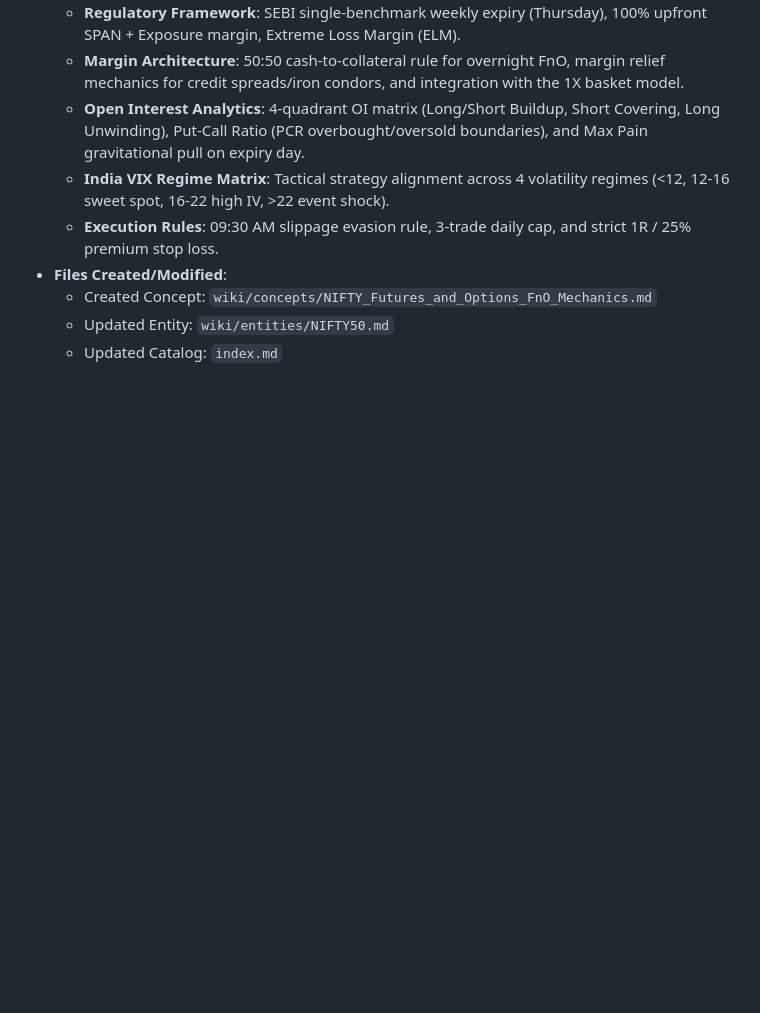
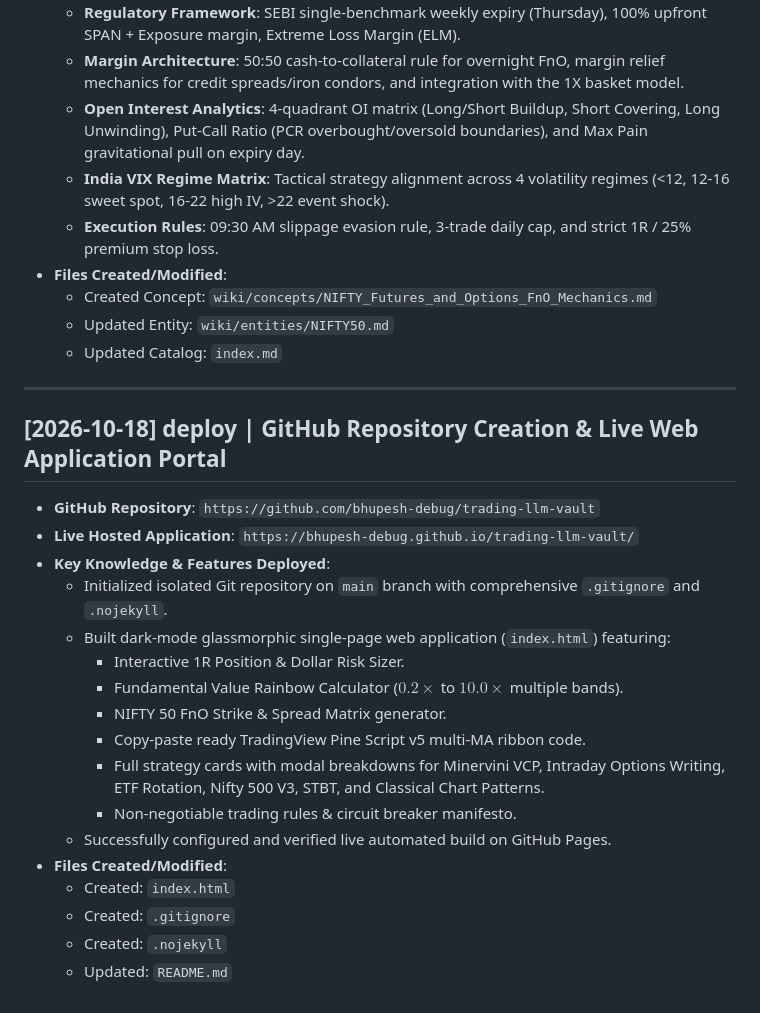
Before and after one commit to bhupesh-debug/trading-llm-vault, a Markdown page: log.md, the part around the change. GitHub-like rendering; blank space fills up the shorter version.

Commit message:
docs: append GitHub repo creation and live web portal deployment to log

```diff
--- a/log.md
+++ b/log.md
@@ -225,3 +225,24 @@ Append-only record of all system operations (`setup`, `ingest`, `query`, `lint`,
   - Created Concept: `wiki/concepts/NIFTY_Futures_and_Options_FnO_Mechanics.md`
   - Updated Entity: `wiki/entities/NIFTY50.md`
   - Updated Catalog: `index.md`
+
+---
+
+## [2026-10-18] deploy | GitHub Repository Creation & Live Web Application Portal
+- **GitHub Repository**: `https://github.com/bhupesh-debug/trading-llm-vault`
+- **Live Hosted Application**: `https://bhupesh-debug.github.io/trading-llm-vault/`
+- **Key Knowledge & Features Deployed**:
+  - Initialized isolated Git repository on `main` branch with comprehensive `.gitignore` and `.nojekyll`.
+  - Built dark-mode glassmorphic single-page web application (`index.html`) featuring:
+    - Interactive 1R Position & Dollar Risk Sizer.
+    - Fundamental Value Rainbow Calculator ($0.2\times$ to $10.0\times$ multiple bands).
+    - NIFTY 50 FnO Strike & Spread Matrix generator.
+    - Copy-paste ready TradingView Pine Script v5 multi-MA ribbon code.
+    - Full strategy cards with modal breakdowns for Minervini VCP, Intraday Options Writing, ETF Rotation, Nifty 500 V3, STBT, and Classical Chart Patterns.
+    - Non-negotiable trading rules & circuit breaker manifesto.
+  - Successfully configured and verified live automated build on GitHub Pages.
+- **Files Created/Modified**:
+  - Created: `index.html`
+  - Created: `.gitignore`
+  - Created: `.nojekyll`
+  - Updated: `README.md`
```
